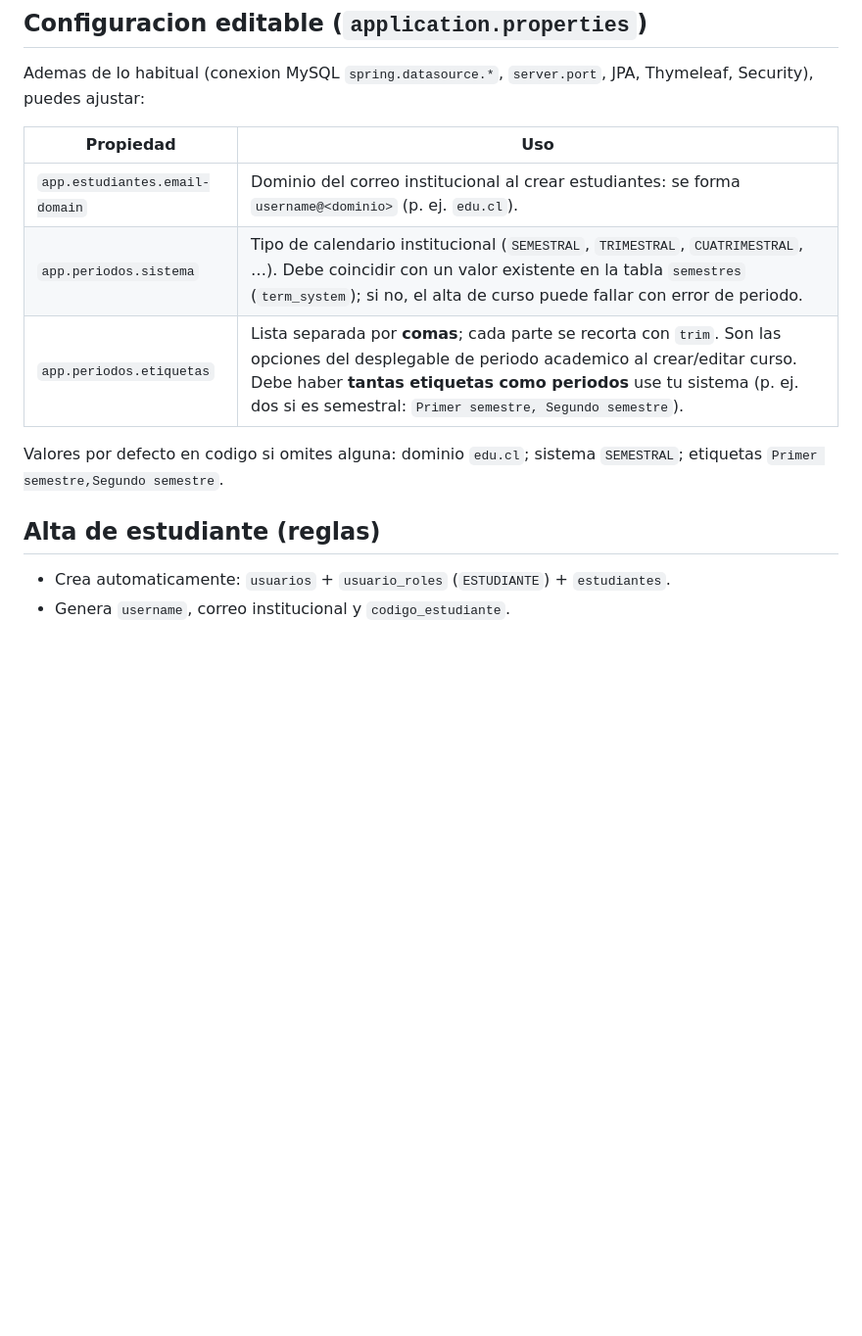
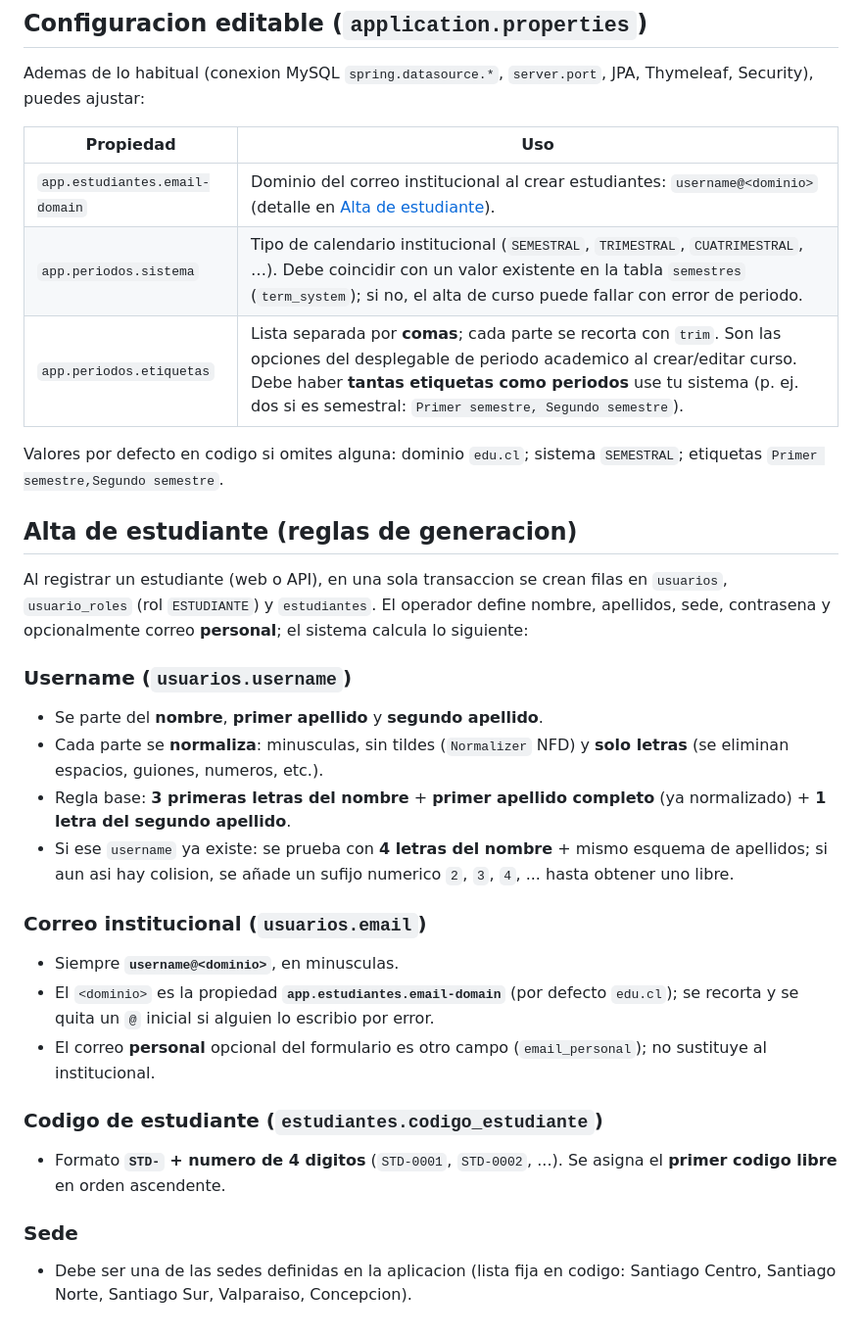
Before and after one commit to EstebanCML/SpringEduManager, a Markdown page: README.md, the part around the change. Shown at 98% size. GitHub-like rendering; blank space fills up the shorter version.

Commit message:
reame actualizado

```diff
--- a/README.md
+++ b/README.md
@@ -88,12 +88,28 @@ Ademas de lo habitual (conexion MySQL `spring.datasource.*`, `server.port`, JPA,
 
 | Propiedad | Uso |
 |-----------|-----|
-| `app.estudiantes.email-domain` | Dominio del correo institucional al crear estudiantes: se forma `username@<dominio>` (p. ej. `edu.cl`). |
+| `app.estudiantes.email-domain` | Dominio del correo institucional al crear estudiantes: `username@<dominio>` (detalle en [Alta de estudiante](#alta-de-estudiante-reglas-de-generacion)). |
 | `app.periodos.sistema` | Tipo de calendario institucional (`SEMESTRAL`, `TRIMESTRAL`, `CUATRIMESTRAL`, …). Debe coincidir con un valor existente en la tabla `semestres` (`term_system`); si no, el alta de curso puede fallar con error de periodo. |
 | `app.periodos.etiquetas` | Lista separada por **comas**; cada parte se recorta con `trim`. Son las opciones del desplegable de periodo academico al crear/editar curso. Debe haber **tantas etiquetas como periodos** use tu sistema (p. ej. dos si es semestral: `Primer semestre, Segundo semestre`). |
 
 Valores por defecto en codigo si omites alguna: dominio `edu.cl`; sistema `SEMESTRAL`; etiquetas `Primer semestre,Segundo semestre`.
 
-## Alta de estudiante (reglas)
-- Crea automaticamente: `usuarios` + `usuario_roles` (`ESTUDIANTE`) + `estudiantes`.
-- Genera `username`, correo institucional y `codigo_estudiante`.
+## Alta de estudiante (reglas de generacion)
+Al registrar un estudiante (web o API), en una sola transaccion se crean filas en `usuarios`, `usuario_roles` (rol `ESTUDIANTE`) y `estudiantes`. El operador define nombre, apellidos, sede, contrasena y opcionalmente correo **personal**; el sistema calcula lo siguiente:
+
+### Username (`usuarios.username`)
+- Se parte del **nombre**, **primer apellido** y **segundo apellido**.
+- Cada parte se **normaliza**: minusculas, sin tildes (`Normalizer` NFD) y **solo letras** (se eliminan espacios, guiones, numeros, etc.).
+- Regla base: **3 primeras letras del nombre** + **primer apellido completo** (ya normalizado) + **1 letra del segundo apellido**.
+- Si ese `username` ya existe: se prueba con **4 letras del nombre** + mismo esquema de apellidos; si aun asi hay colision, se añade un sufijo numerico `2`, `3`, `4`, ... hasta obtener uno libre.
+
+### Correo institucional (`usuarios.email`)
+- Siempre **`username@<dominio>`**, en minusculas.
+- El `<dominio>` es la propiedad **`app.estudiantes.email-domain`** (por defecto `edu.cl`); se recorta y se quita un `@` inicial si alguien lo escribio por error.
+- El correo **personal** opcional del formulario es otro campo (`email_personal`); no sustituye al institucional.
+
+### Codigo de estudiante (`estudiantes.codigo_estudiante`)
+- Formato **`STD-` + numero de 4 digitos** (`STD-0001`, `STD-0002`, ...). Se asigna el **primer codigo libre** en orden ascendente.
+
+### Sede
+- Debe ser una de las sedes definidas en la aplicacion (lista fija en codigo: Santiago Centro, Santiago Norte, Santiago Sur, Valparaiso, Concepcion).
```
